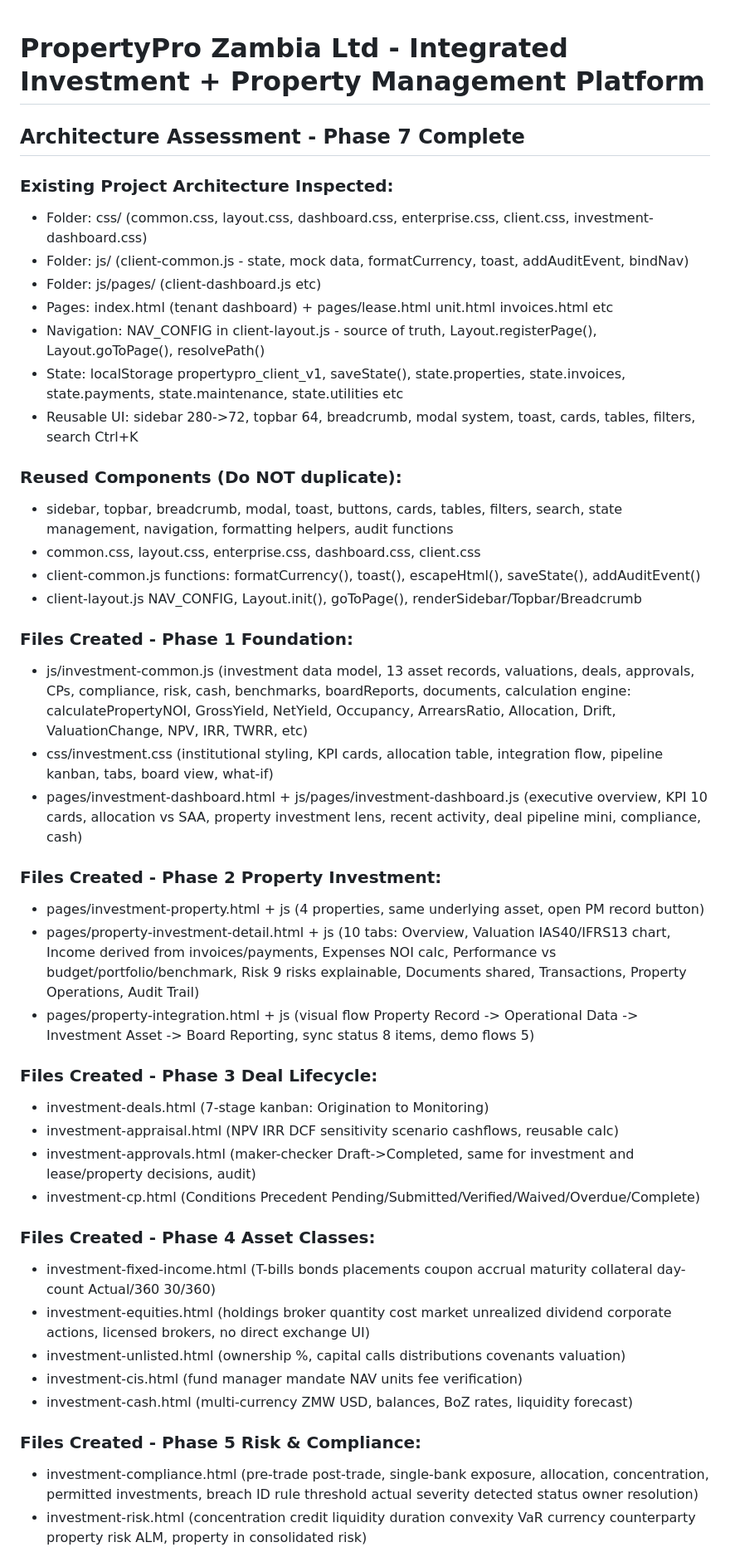
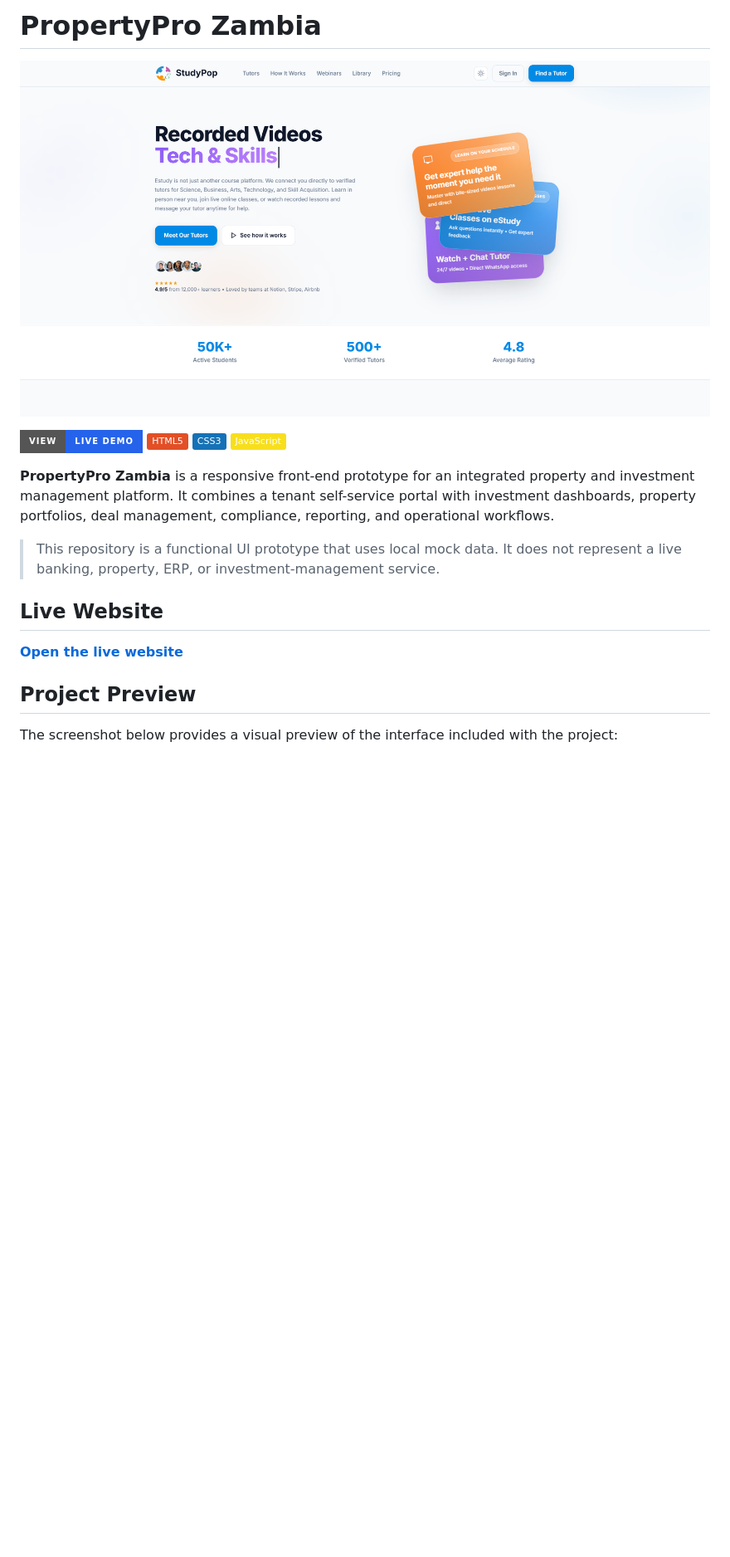
Before and after one commit to okeyodev/proto-company-client-propertyPro-zambia, a Markdown page: README.md, the part around one of its changes. Shown at 83% size. Drawn GitHub-style; pictures changed too: Screenshot.png (added); badges without logos; blank space fills up the shorter version.

```diff
--- a/README.md
+++ b/README.md
@@ -1,46 +1,21 @@
+# PropertyPro Zambia
 
-# PropertyPro Zambia Ltd - Integrated Investment + Property Management Platform
-## Architecture Assessment - Phase 7 Complete
+![PropertyPro project preview](./Screenshot.png)
 
-### Existing Project Architecture Inspected:
-- Folder: css/ (common.css, layout.css, dashboard.css, enterprise.css, client.css, investment-dashboard.css)
-- Folder: js/ (client-common.js - state, mock data, formatCurrency, toast, addAuditEvent, bindNav)
-- Folder: js/pages/ (client-dashboard.js etc)
-- Pages: index.html (tenant dashboard) + pages/lease.html unit.html invoices.html etc
-- Navigation: NAV_CONFIG in client-layout.js - source of truth, Layout.registerPage(), Layout.goToPage(), resolvePath()
-- State: localStorage propertypro_client_v1, saveState(), state.properties, state.invoices, state.payments, state.maintenance, state.utilities etc
-- Reusable UI: sidebar 280->72, topbar 64, breadcrumb, modal system, toast, cards, tables, filters, search Ctrl+K
+[![Live Demo](https://img.shields.io/badge/View-Live_Demo-2563EB?style=for-the-badge)](https://okeyodev.github.io/proto-company-client-propertyPro-zambia/)
+[![HTML](https://img.shields.io/badge/HTML5-E34F26?logo=html5&logoColor=white)](https://developer.mozilla.org/docs/Web/HTML)
+[![CSS](https://img.shields.io/badge/CSS3-1572B6?logo=css3&logoColor=white)](https://developer.mozilla.org/docs/Web/CSS)
+[![JavaScript](https://img.shields.io/badge/JavaScript-F7DF1E?logo=javascript&logoColor=black)](https://developer.mozilla.org/docs/Web/JavaScript)
 
-### Reused Components (Do NOT duplicate):
-- sidebar, topbar, breadcrumb, modal, toast, buttons, cards, tables, filters, search, state management, navigation, formatting helpers, audit functions
-- common.css, layout.css, enterprise.css, dashboard.css, client.css
-- client-common.js functions: formatCurrency(), toast(), escapeHtml(), saveState(), addAuditEvent()
-- client-layout.js NAV_CONFIG, Layout.init(), goToPage(), renderSidebar/Topbar/Breadcrumb
+**PropertyPro Zambia** is a responsive front-end prototype for an integrated property and investment management platform. It combines a tenant self-service portal with investment dashboards, property portfolios, deal management, compliance, reporting, and operational workflows.
 
-### Files Created - Phase 1 Foundation:
-- js/investment-common.js (investment data model, 13 asset records, valuations, deals, approvals, CPs, compliance, risk, cash, benchmarks, boardReports, documents, calculation engine: calculatePropertyNOI, GrossYield, NetYield, Occupancy, ArrearsRatio, Allocation, Drift, ValuationChange, NPV, IRR, TWRR, etc)
-- css/investment.css (institutional styling, KPI cards, allocation table, integration flow, pipeline kanban, tabs, board view, what-if)
-- pages/investment-dashboard.html + js/pages/investment-dashboard.js (executive overview, KPI 10 cards, allocation vs SAA, property investment lens, recent activity, deal pipeline mini, compliance, cash)
+> This repository is a functional UI prototype that uses local mock data. It does not represent a live banking, property, ERP, or investment-management service.
 
-### Files Created - Phase 2 Property Investment:
-- pages/investment-property.html + js (4 properties, same underlying asset, open PM record button)
-- pages/property-investment-detail.html + js (10 tabs: Overview, Valuation IAS40/IFRS13 chart, Income derived from invoices/payments, Expenses NOI calc, Performance vs budget/portfolio/benchmark, Risk 9 risks explainable, Documents shared, Transactions, Property Operations, Audit Trail)
-- pages/property-integration.html + js (visual flow Property Record -> Operational Data -> Investment Asset -> Board Reporting, sync status 8 items, demo flows 5)
+## Live Website
 
-### Files Created - Phase 3 Deal Lifecycle:
-- investment-deals.html (7-stage kanban: Origination to Monitoring)
-- investment-appraisal.html (NPV IRR DCF sensitivity scenario cashflows, reusable calc)
-- investment-approvals.html (maker-checker Draft->Completed, same for investment and lease/property decisions, audit)
-- investment-cp.html (Conditions Precedent Pending/Submitted/Verified/Waived/Overdue/Complete)
+**[Open the live website](https://okeyodev.github.io/proto-company-client-propertyPro-zambia/)**
 
-### Files Created - Phase 4 Asset Classes:
-- investment-fixed-income.html (T-bills bonds placements coupon accrual maturity collateral day-count Actual/360 30/360)
-- investment-equities.html (holdings broker quantity cost market unrealized dividend corporate actions, licensed brokers, no direct exchange UI)
-- investment-unlisted.html (ownership %, capital calls distributions covenants valuation)
-- investment-cis.html (fund manager mandate NAV units fee verification)
-- investment-cash.html (multi-currency ZMW USD, balances, BoZ rates, liquidity forecast)
+## Project Preview
 
-### Files Created - Phase 5 Risk & Compliance:
-- investment-compliance.html (pre-trade post-trade, single-bank exposure, allocation, concentration, permitted investments, breach ID rule threshold actual severity detected status owner resolution)
-- investment-risk.html (concentration credit liquidity duration convexity VaR currency counterparty property risk ALM, property in consolidated risk)
+The screenshot below provides a visual preview of the interface included with the project:
 
```
Also changed, not shown: other parts of README.md (+137 -52 lines).
